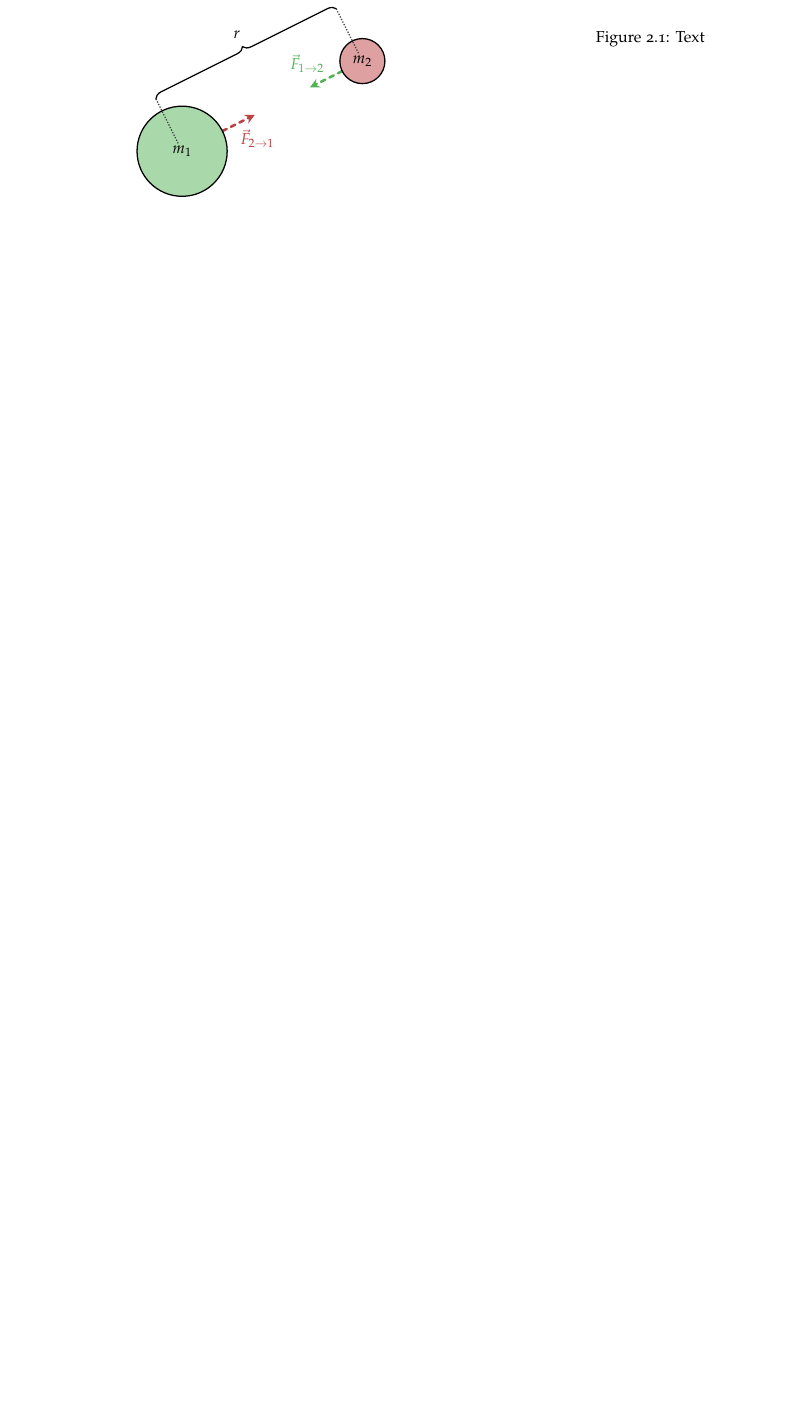
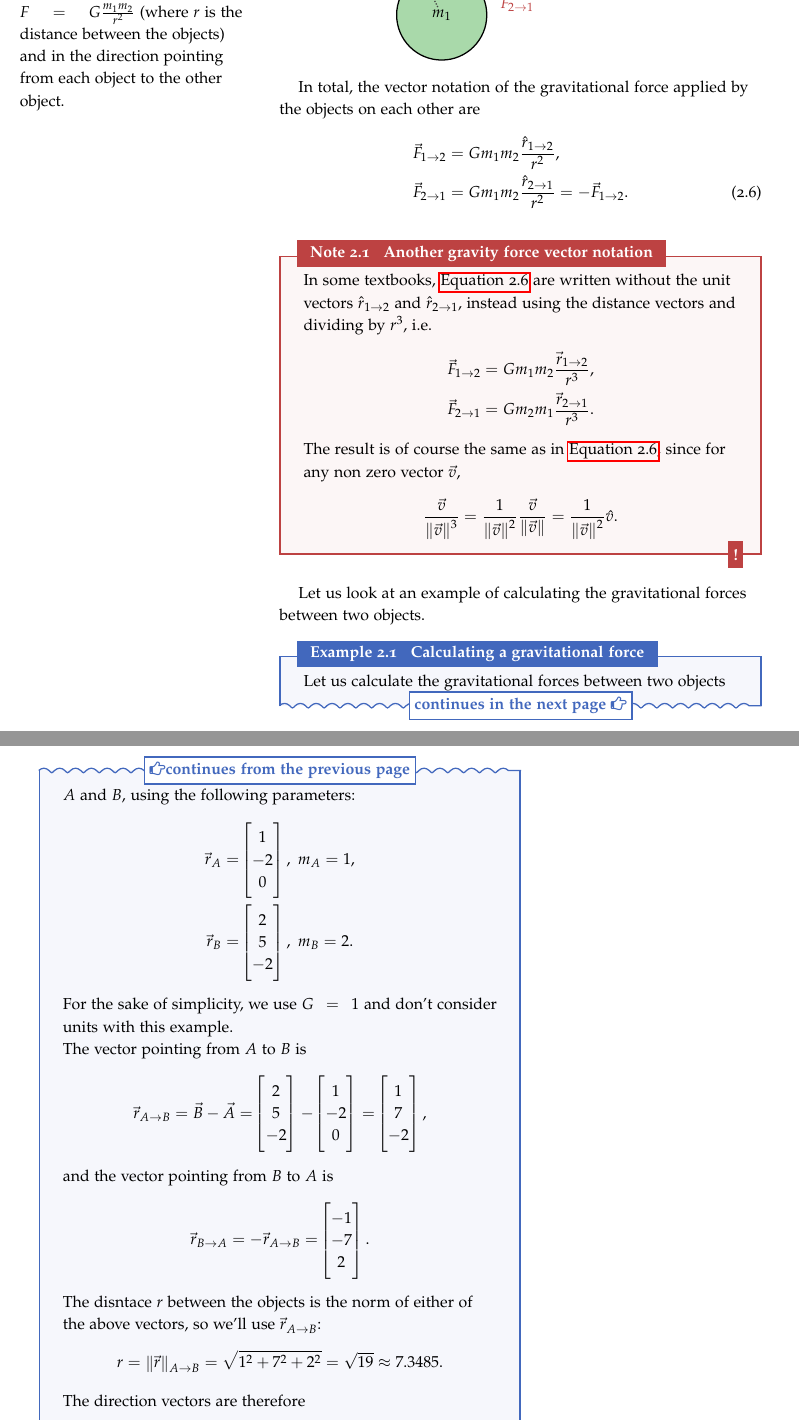
Before and after one commit to pelegs/physics_simulations_course, a LaTeX book (notes/main.tex, which reads notes/chapters/mechanics.tex): part of page 10 of 10 before the commit and two parts of pages 10 and 11 of 12 after it, the two joined at a grey line, cut at the place of the change, the shorter picture padded with empty space. Compiled offline with pdfLaTeX.

Commit message:
continuing writing mechanics content

```diff
--- a/notes/chapters/mechanics.tex
+++ b/notes/chapters/mechanics.tex
@@ -41,6 +54,55 @@ The direction of the force is the line connecting the centers of mass of the two
       \draw[thick, densely dotted, black!75] ($(m2)+(m1)!0.15!(l1)$) -- (l2);
     \end{tikzpicture}
   \end{center}
-  \caption{Text}
+  \caption{Gravitational force between two objects with masses $m_{1}$ and $m_{2}$. Each object applies an attrctive force on the other object, with norm $F=G\frac{m_{1}m_{2}}{r^{2}}$ (where $r$ is the distance between the objects) and in the direction pointing from each object to the other object.}
   \label{fig:gravity_basics}
 \end{figure}
+
+In total, the vector notation of the gravitational force applied by the objects on each other are
+\begin{align}
+  \vec{F}_{1\to2} &= Gm_{1}m_{2}\frac{\hat{r}_{1\to2}}{r^{2}}\nonumber,\\
+  \vec{F}_{2\to1} &= Gm_{1}m_{2}\frac{\hat{r}_{2\to1}}{r^{2}} = -\vec{F}_{1\to2}.
+  \label{eq:gravity_forces_vector_notation}
+\end{align}
+
+\begin{note}{Another gravity force vector notation}{}
+  In some textbooks, \autoref{eq:gravity_forces_vector_notation} are written without the unit vectors $\hat{r}_{1\to2}$ and $\hat{r}_{2\to1}$, instead using the distance vectors and dividing by $r^{3}$, i.e.
+  \begin{align*}
+    \vec{F}_{1\to2} &= Gm_{1}m_{2}\frac{\vec{r}_{1\to2}}{r^{3}},\\
+    \vec{F}_{2\to1} &= Gm_{2}m_{1}\frac{\vec{r}_{2\to1}}{r^{3}}.
+  \end{align*}
+  The result is of course the same as in \autoref{eq:gravity_forces_vector_notation}, since for any non zero vector $\vec{v}$,
+  \begin{align*}
+    \frac{\vec{v}}{\vnorm{v}^{3}} = \frac{1}{\vnorm{v}^{2}}\frac{\vec{v}}{\vnorm{v}} = \frac{1}{\vnorm{v}^{2}}\hat{v}.
+  \end{align*}
+\end{note}
+
+Let us look at an example of calculating the gravitational forces between two objects.
+
+\begin{example}{Calculating a gravitational force}{grav_force_2_objects}
+  Let us calculate the gravitational forces between two objects $A$ and $B$, using the following parameters:
+  \begin{align*}
+    \vec{r}_{A}&=\colvec{1;-2;0},\ m_{A} = 1,\\
+    \vec{r}_{B}&=\colvec{2;5;-2},\ m_{B} = 2.
+  \end{align*}
+  For the sake of simplicity, we use $G=1$ and don't consider units with this example.
+
+  The vector pointing from $A$ to $B$ is
+  \[
+    \vec{r}_{A\to B} = \vec{B}-\vec{A} = \colvec{2;5;-2} - \colvec{1;-2;0} = \colvec{1;7;-2},
+  \]
+  and the vector pointing from $B$ to $A$ is
+  \[
+    \vec{r}_{B\to A} = -\vec{r}_{A\to B} = \colvec{-1;-7;2}.
+  \]
+
+  The disntace $r$ between the objects is the norm of either of the above vectors, so we'll use $\vec{r}_{A\to B}$:
+  \[
+    r = \vnorm{r}_{A\to B} = \sqrt{1^{2}+7^{2}+2^{2}} = \sqrt{19} \approx 7.3485.
+  \]
+
+  The direction vectors are therefore
+  \begin{align*}
+    \hat{r}_{A\to B} &= \frac{1}{7.3485}\colvec{1;7;-2} = \colvec{0.1361;0.9526;-0.2722},\\
+    \hat{r}_{B\to A} &= -\hat{r}_{A\to B} = \colvec{-0.1361;-0.9526;0.2722}.
+  \end{align*}
@@ -47,3 +118,4 @@ The direction of the force is the line connecting the centers of mass of the two
+\end{example}
 
 \section{Forward Euler Method}
 
--- a/notes/main.tex
+++ b/notes/main.tex
@@ -33,6 +63,10 @@
 \newcommand{\eu}{\mathrm{e}}
 \newcommand{\Eu}[1]{\mathrm{e}^{#1}}
 \newcommand{\EX}[1]{\exp\left(#1\right)}
+
+% Norms and the like
+\renewcommand{\norm}[1]{\left\| #1 \right\|}
+\newcommand{\vnorm}[1]{\left\| \vec{#1} \right\|}
 
 % Physics stuff
 \usepackage{physics}
@@ -231,5 +265,5 @@
 % For tests
 \ifdefined\testcode
   \chapter{Tests}
-  This is a test. And this is a reference to some code: \autoref{lst:code1}.
+  This is a test: a reference to some code: \autoref{lst:code1}.
   \input{code/maths}
```
Also changed, not shown: notes/pdfs/main.pdf, notes/chapters/mechanics.tex (22 more changed lines), notes/main.tex (45 more changed lines).
